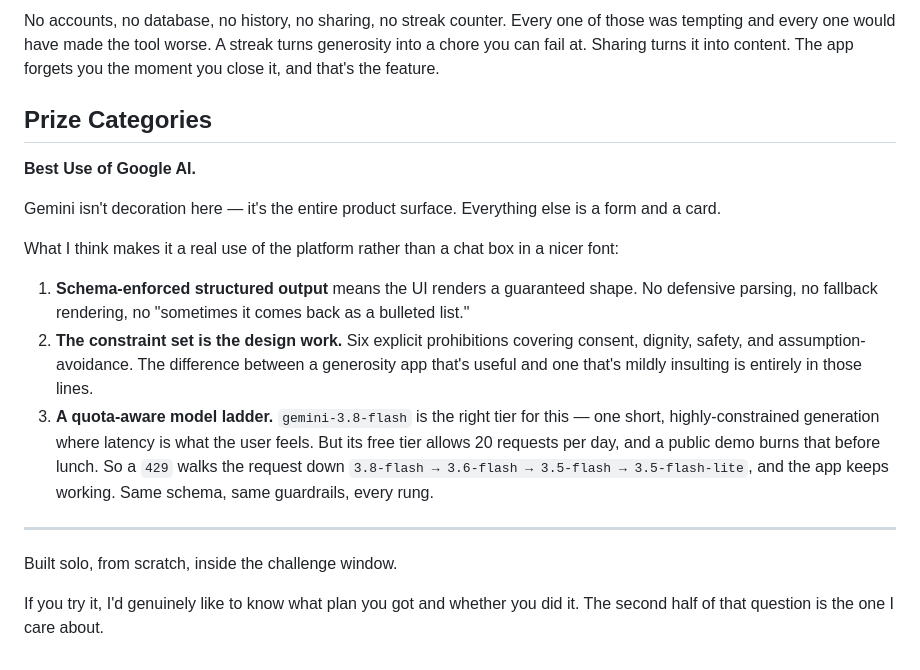
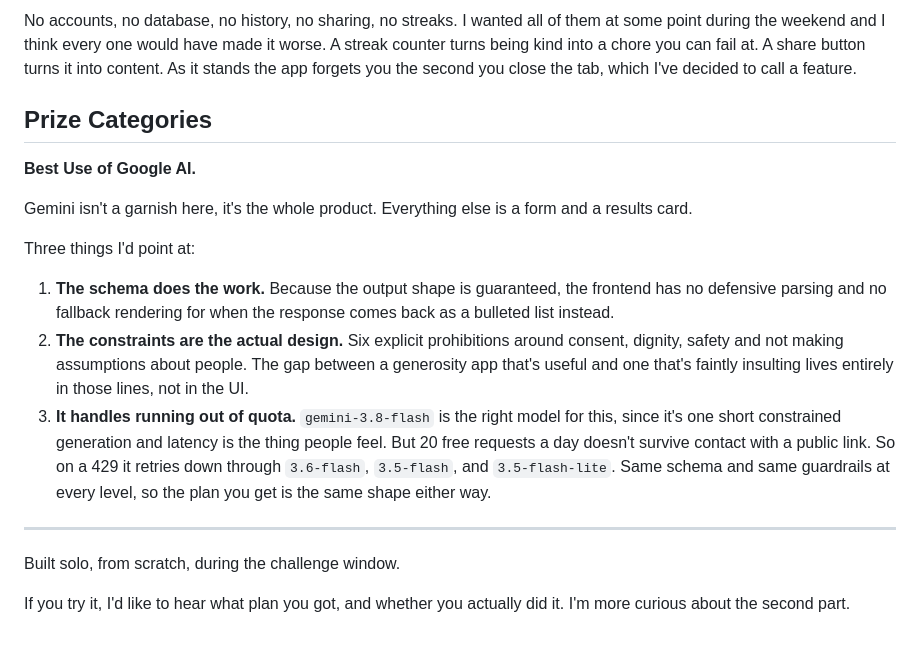
Before and after one commit to saipraneethpb1/kinddrop, a Markdown page: SUBMISSION.md, the part around one of its changes. Rendered like a GitHub page.

```diff
--- a/SUBMISSION.md
+++ b/SUBMISSION.md
@@ -126,20 +126,20 @@ Two lessons made it into the code. **A health check that doesn't touch the depen
 
-No accounts, no database, no history, no sharing, no streak counter. Every one of those was tempting and every one would have made the tool worse. A streak turns generosity into a chore you can fail at. Sharing turns it into content. The app forgets you the moment you close it, and that's the feature.
+No accounts, no database, no history, no sharing, no streaks. I wanted all of them at some point during the weekend and I think every one would have made it worse. A streak counter turns being kind into a chore you can fail at. A share button turns it into content. As it stands the app forgets you the second you close the tab, which I've decided to call a feature.
 
 ## Prize Categories
 
 **Best Use of Google AI.**
 
-Gemini isn't decoration here — it's the entire product surface. Everything else is a form and a card.
+Gemini isn't a garnish here, it's the whole product. Everything else is a form and a results card.
 
-What I think makes it a real use of the platform rather than a chat box in a nicer font:
+Three things I'd point at:
 
-1. **Schema-enforced structured output** means the UI renders a guaranteed shape. No defensive parsing, no fallback rendering, no "sometimes it comes back as a bulleted list."
-2. **The constraint set is the design work.** Six explicit prohibitions covering consent, dignity, safety, and assumption-avoidance. The difference between a generosity app that's useful and one that's mildly insulting is entirely in those lines.
-3. **A quota-aware model ladder.** `gemini-3.8-flash` is the right tier for this — one short, highly-constrained generation where latency is what the user feels. But its free tier allows 20 requests per day, and a public demo burns that before lunch. So a `429` walks the request down `3.8-flash → 3.6-flash → 3.5-flash → 3.5-flash-lite`, and the app keeps working. Same schema, same guardrails, every rung.
+1. **The schema does the work.** Because the output shape is guaranteed, the frontend has no defensive parsing and no fallback rendering for when the response comes back as a bulleted list instead.
+2. **The constraints are the actual design.** Six explicit prohibitions around consent, dignity, safety and not making assumptions about people. The gap between a generosity app that's useful and one that's faintly insulting lives entirely in those lines, not in the UI.
+3. **It handles running out of quota.** `gemini-3.8-flash` is the right model for this, since it's one short constrained generation and latency is the thing people feel. But 20 free requests a day doesn't survive contact with a public link. So on a 429 it retries down through `3.6-flash`, `3.5-flash`, and `3.5-flash-lite`. Same schema and same guardrails at every level, so the plan you get is the same shape either way.
 
 ---
 
-Built solo, from scratch, inside the challenge window.
+Built solo, from scratch, during the challenge window.
 
-If you try it, I'd genuinely like to know what plan you got and whether you did it. The second half of that question is the one I care about.
+If you try it, I'd like to hear what plan you got, and whether you actually did it. I'm more curious about the second part.
```
Also changed, not shown: other parts of SUBMISSION.md (+42 -42 lines).
